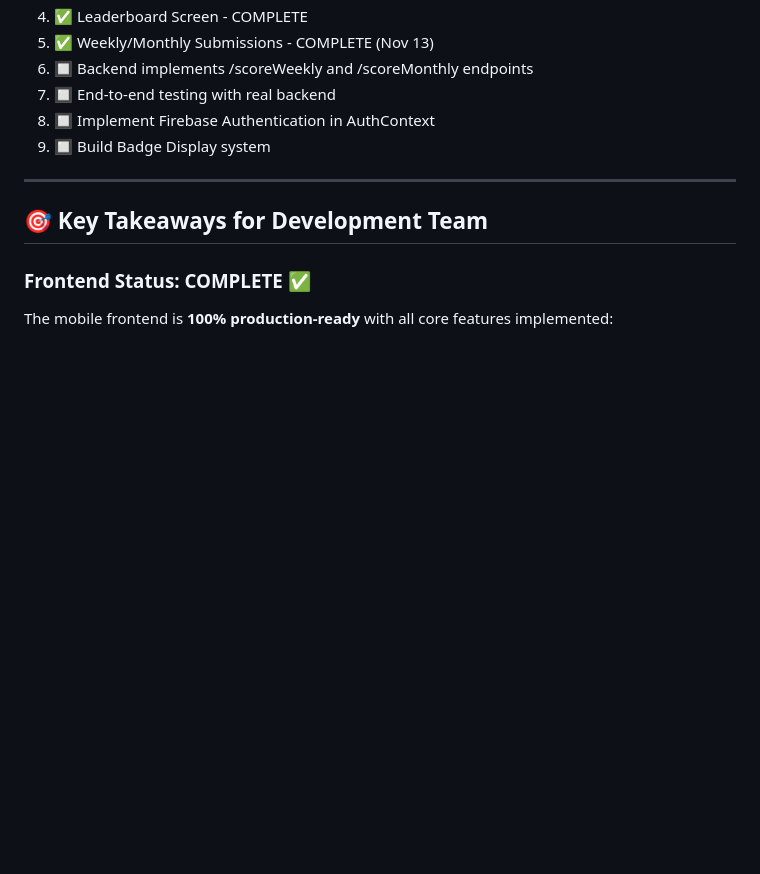
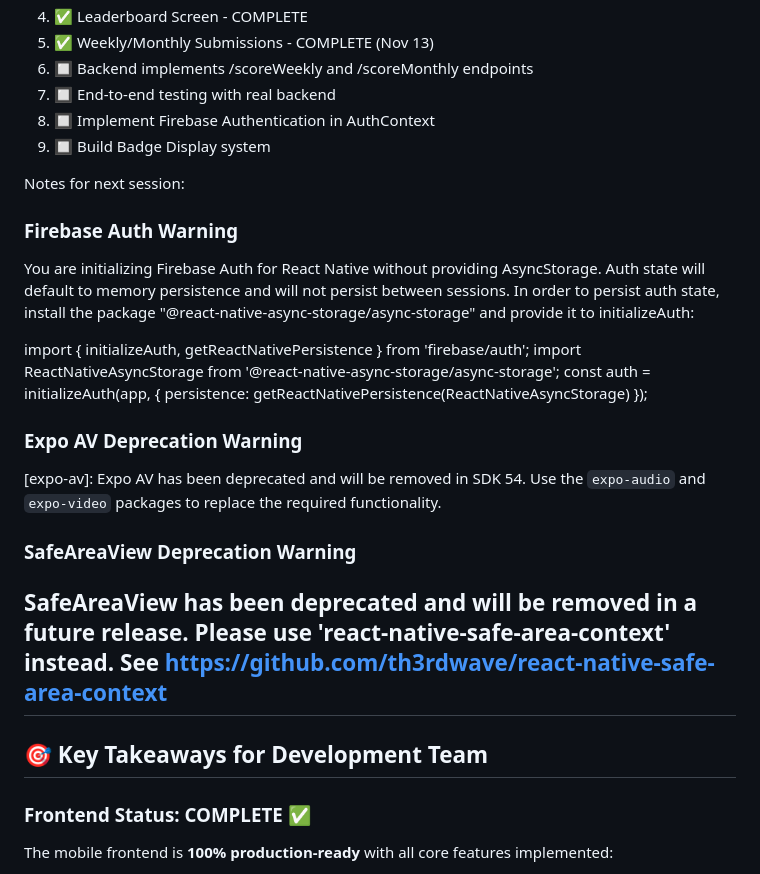
Before and after one commit to l3n0-V/team_21, a Markdown page: FRONTEND_REPORT.md, the part around the change. GitHub-like rendering; blank space fills up the shorter version.

Commit message:
FRONTEND_REPORT update

```diff
--- a/FRONTEND_REPORT.md
+++ b/FRONTEND_REPORT.md
@@ -2379,6 +2379,25 @@ const handleScore = async () => {
 9. 🔲 Build Badge Display system
 
 
+Notes for next session:
+### Firebase Auth Warning
+You are initializing Firebase Auth for React Native without providing
+AsyncStorage. Auth state will default to memory persistence and will not
+persist between sessions. In order to persist auth state, install the package
+"@react-native-async-storage/async-storage" and provide it to
+initializeAuth:
+
+import { initializeAuth, getReactNativePersistence } from 'firebase/auth';
+import ReactNativeAsyncStorage from '@react-native-async-storage/async-storage';
+const auth = initializeAuth(app, {
+  persistence: getReactNativePersistence(ReactNativeAsyncStorage)
+});
+
+### Expo AV Deprecation Warning
+[expo-av]: Expo AV has been deprecated and will be removed in SDK 54. Use the `expo-audio` and `expo-video` packages to replace the required functionality.
+
+### SafeAreaView Deprecation Warning
+SafeAreaView has been deprecated and will be removed in a future release. Please use 'react-native-safe-area-context' instead. See https://github.com/th3rdwave/react-native-safe-area-context
 ---
 
 ## 🎯 Key Takeaways for Development Team
```
